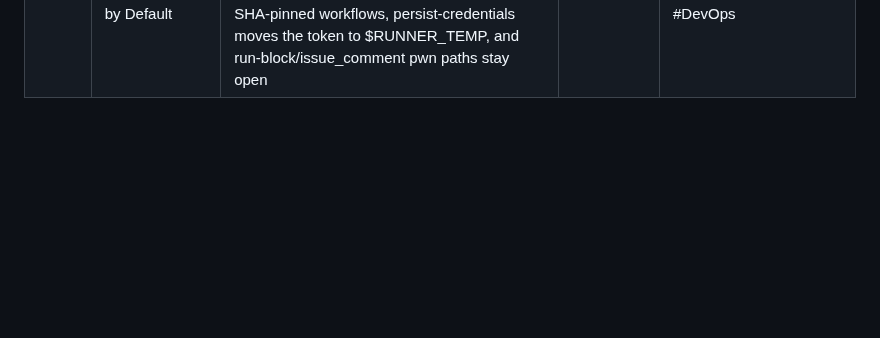
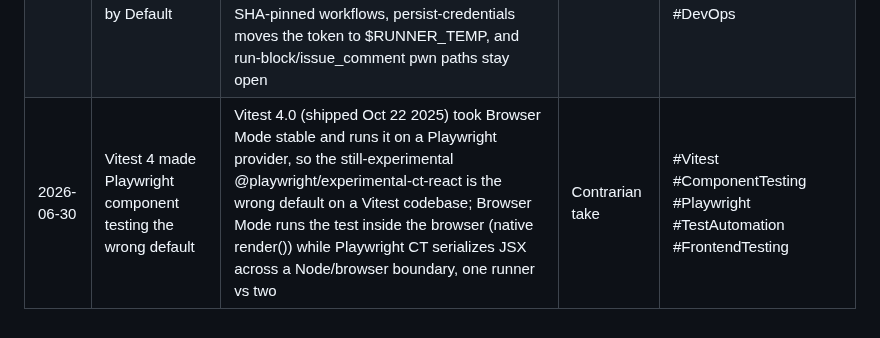
Before and after one commit to timjstacey/resume-static-site, a Markdown page: research/INDEX.md, the part around the change. Drawn GitHub-style; blank space fills up the shorter version.

Commit message:
feat(blog): Vitest 4 made Playwright component testing the wrong default
Co-Authored-By: Claude Opus 4.8 <noreply@anthropic.com>
Claude-Session: https://claude.ai/code/session_01SKYDiEs8syhbUUTYT7jPKb

```diff
--- a/research/INDEX.md
+++ b/research/INDEX.md
@@ -33,3 +33,4 @@ Ported from the linkedin-post-generator post ledger at the blog-first cutover
 | 2026-06-18 | Stop Seeding Your Playwright Suite From the Login Form                 | Doc-aligned playbook for Playwright auth: give the login form its own test and authenticate the rest through the API where the app exposes one (UI login stays for SSO), saving request.storageState() once and reusing it; per-worker accounts for suites that write shared state, gitignore playwright/.auth, plus within-worker scope limits and teardown of created users                                | Playbook        | #Playwright #TestAutomation #APITesting #CICD #QA                       |
 | 2026-06-24 | Your API Requests Belong in Git, Not Postman's Cloud                   | Teardown splitting the two jobs teams stretch Postman across: the "what does this response look like" check goes to cURL plus checked-in .http files (REST Client / JetBrains HTTP client) in the repo; the e2e API tests go to Playwright (APIRequestContext), not saved Postman requests one dev runs by hand. Opens on the field reality of private, un-checked-in, un-shared per-dev Postman collections | Teardown        | #APITesting #Playwright #DeveloperExperience #cURL #SoftwareDevelopment |
 | 2026-06-25 | Checkout v7 Refuses the Pwn Request by Default                         | actions/checkout v7 (shipped June 18) refuses by default to fetch fork PR code under pull_request_target/workflow_run, closing the checkout half of the pwn request; allow-unsafe-pr-checkout opts back in, the July 16 backport reaches floating-tag pins but skips SHA-pinned workflows, persist-credentials moves the token to $RUNNER_TEMP, and run-block/issue_comment pwn paths stay open              | News / launch   | #GitHubActions #CICD #DevSecOps #SupplyChainSecurity #DevOps            |
+| 2026-06-30 | Vitest 4 made Playwright component testing the wrong default           | Vitest 4.0 (shipped Oct 22 2025) took Browser Mode stable and runs it on a Playwright provider, so the still-experimental @playwright/experimental-ct-react is the wrong default on a Vitest codebase; Browser Mode runs the test inside the browser (native render()) while Playwright CT serializes JSX across a Node/browser boundary, one runner vs two                                                  | Contrarian take | #Vitest #ComponentTesting #Playwright #TestAutomation #FrontendTesting  |
```
Also changed, not shown: research/2026-06-30-vitest-4-playwright-component-testing.md (added, +55 -0 lines), 1 other file.
